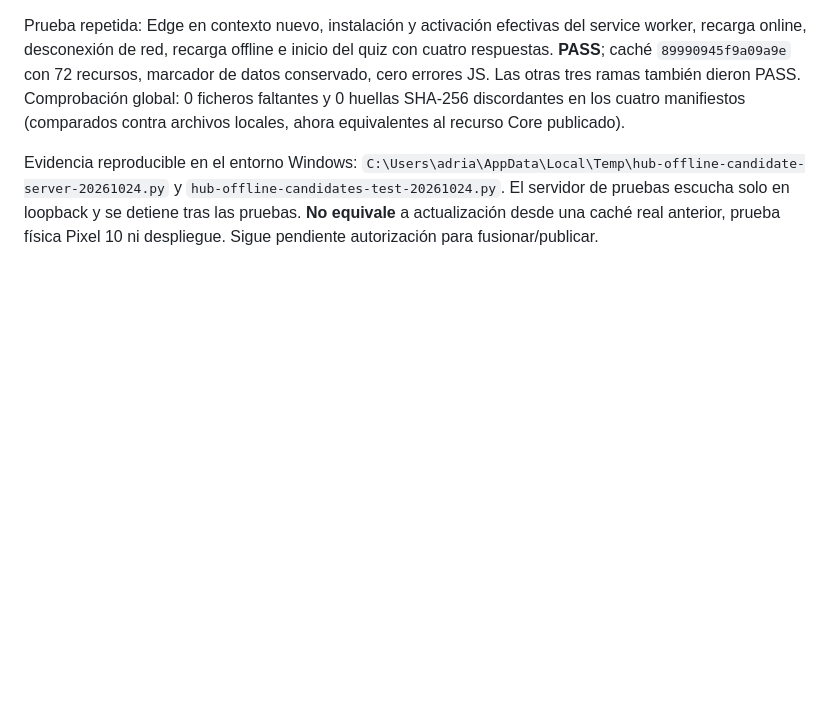
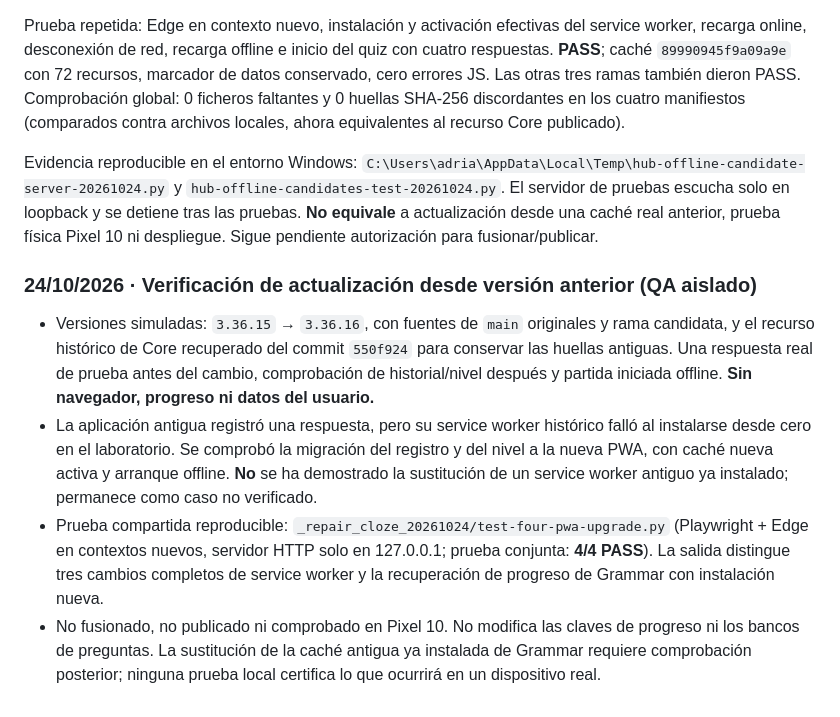
Before and after one commit to adrianxds-ads/adaptive-english, a Markdown page: README.md, the part around the change. Drawn GitHub-style; blank space fills up the shorter version.

Commit message:
test(pwa): verify historical upgrade and progress preservation

```diff
--- a/README.md
+++ b/README.md
@@ -554,3 +554,11 @@ La primera prueba con servidor local en `127.0.0.1` identificó una huella desac
 Prueba repetida: Edge en contexto nuevo, instalación y activación efectivas del service worker, recarga online, desconexión de red, recarga offline e inicio del quiz con cuatro respuestas. **PASS**; caché `89990945f9a09a9e` con 72 recursos, marcador de datos conservado, cero errores JS. Las otras tres ramas también dieron PASS. Comprobación global: 0 ficheros faltantes y 0 huellas SHA-256 discordantes en los cuatro manifiestos (comparados contra archivos locales, ahora equivalentes al recurso Core publicado).
 
 Evidencia reproducible en el entorno Windows: `C:\Users\adria\AppData\Local\Temp\hub-offline-candidate-server-20261024.py` y `hub-offline-candidates-test-20261024.py`. El servidor de pruebas escucha solo en loopback y se detiene tras las pruebas. **No equivale** a actualización desde una caché real anterior, prueba física Pixel 10 ni despliegue. Sigue pendiente autorización para fusionar/publicar.
+
+
+### 24/10/2026 · Verificación de actualización desde versión anterior (QA aislado)
+
+- Versiones simuladas: `3.36.15` → `3.36.16`, con fuentes de `main` originales y rama candidata, y el recurso histórico de Core recuperado del commit `550f924` para conservar las huellas antiguas. Una respuesta real de prueba antes del cambio, comprobación de historial/nivel después y partida iniciada offline. **Sin navegador, progreso ni datos del usuario.**
+- La aplicación antigua registró una respuesta, pero su service worker histórico falló al instalarse desde cero en el laboratorio. Se comprobó la migración del registro y del nivel a la nueva PWA, con caché nueva activa y arranque offline. **No** se ha demostrado la sustitución de un service worker antiguo ya instalado; permanece como caso no verificado.
+- Prueba compartida reproducible: `_repair_cloze_20261024/test-four-pwa-upgrade.py` (Playwright + Edge en contextos nuevos, servidor HTTP solo en 127.0.0.1; prueba conjunta: **4/4 PASS**). La salida distingue tres cambios completos de service worker y la recuperación de progreso de Grammar con instalación nueva.
+- No fusionado, no publicado ni comprobado en Pixel 10. No modifica las claves de progreso ni los bancos de preguntas. La sustitución de la caché antigua ya instalada de Grammar requiere comprobación posterior; ninguna prueba local certifica lo que ocurrirá en un dispositivo real.
```
